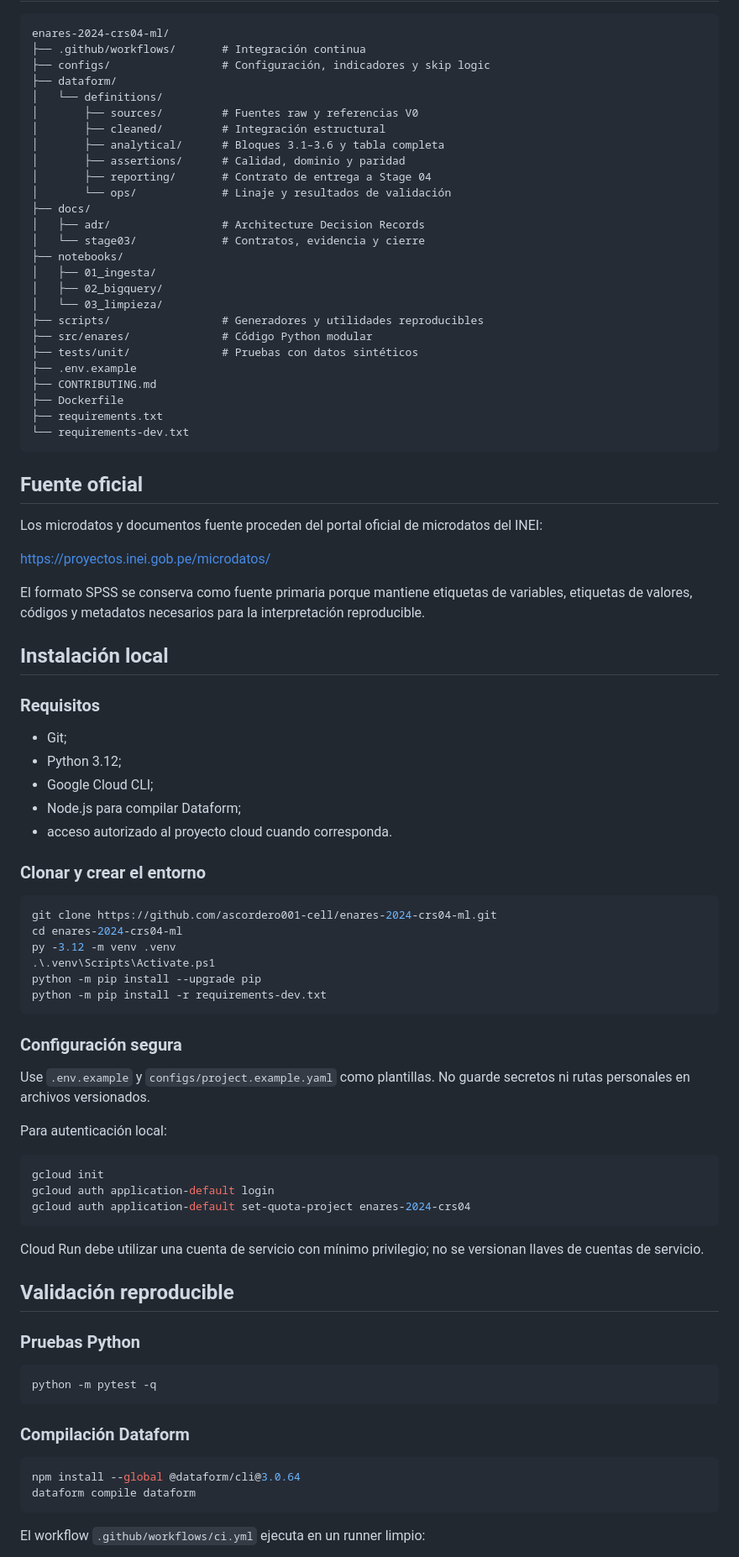
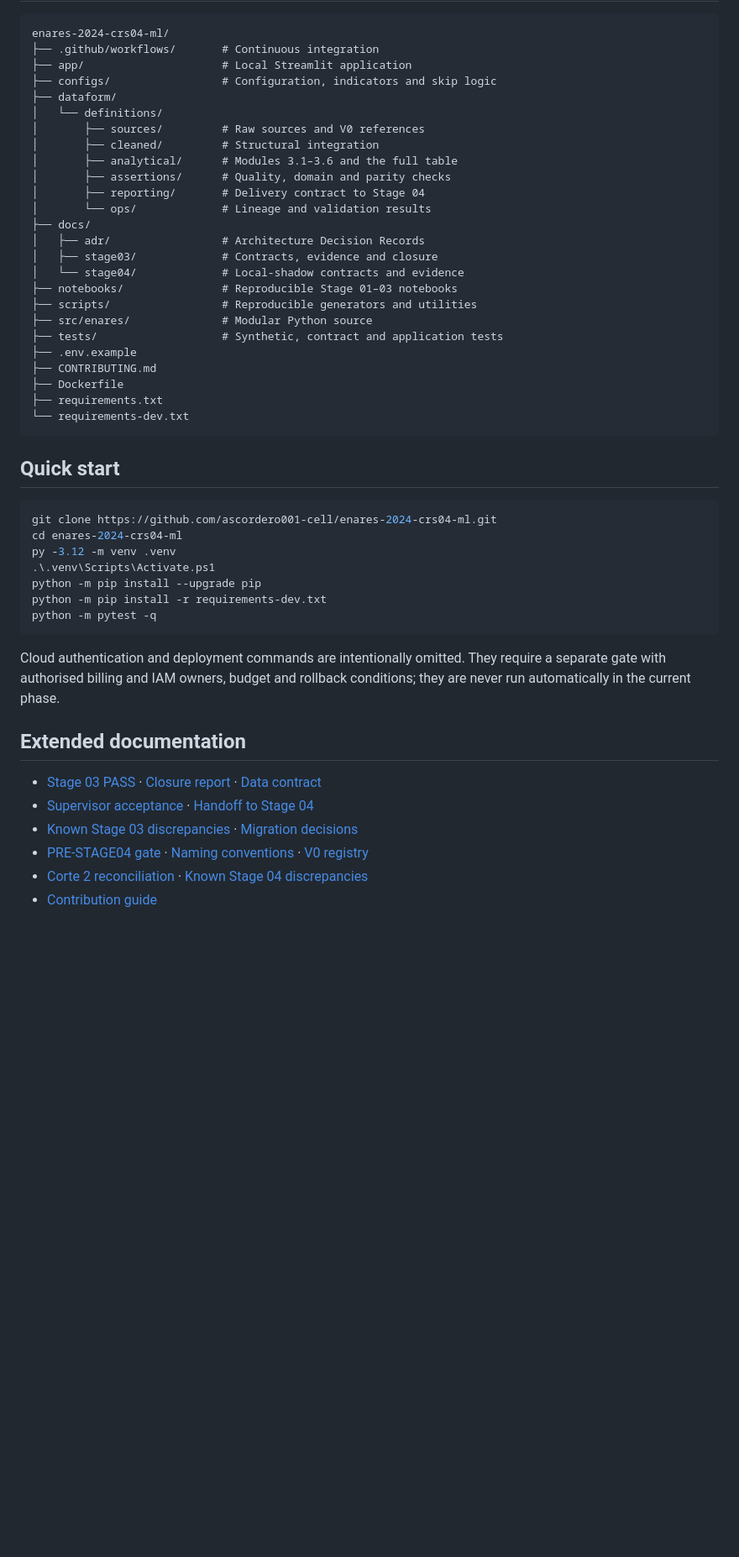
Before and after one commit to ascordero001-cell/enares-2024-crs04-ml, a Markdown page: README.md, the part around one of its changes. Shown at 84% size. Rendered like a GitHub page; blank space fills up the shorter version.

````diff
--- a/README.md
+++ b/README.md
@@ -116,26 +143,25 @@ diseño validado.
 
 ```text
 enares-2024-crs04-ml/
-├── .github/workflows/       # Integración continua
-├── configs/                 # Configuración, indicadores y skip logic
+├── .github/workflows/       # Continuous integration
+├── app/                     # Local Streamlit application
+├── configs/                 # Configuration, indicators and skip logic
 ├── dataform/
 │   └── definitions/
-│       ├── sources/         # Fuentes raw y referencias V0
-│       ├── cleaned/         # Integración estructural
-│       ├── analytical/      # Bloques 3.1–3.6 y tabla completa
-│       ├── assertions/      # Calidad, dominio y paridad
-│       ├── reporting/       # Contrato de entrega a Stage 04
-│       └── ops/             # Linaje y resultados de validación
+│       ├── sources/         # Raw sources and V0 references
+│       ├── cleaned/         # Structural integration
+│       ├── analytical/      # Modules 3.1–3.6 and the full table
+│       ├── assertions/      # Quality, domain and parity checks
+│       ├── reporting/       # Delivery contract to Stage 04
+│       └── ops/             # Lineage and validation results
 ├── docs/
 │   ├── adr/                 # Architecture Decision Records
-│   └── stage03/             # Contratos, evidencia y cierre
-├── notebooks/
-│   ├── 01_ingesta/
-│   ├── 02_bigquery/
-│   └── 03_limpieza/
-├── scripts/                 # Generadores y utilidades reproducibles
-├── src/enares/              # Código Python modular
-├── tests/unit/              # Pruebas con datos sintéticos
+│   ├── stage03/             # Contracts, evidence and closure
+│   └── stage04/             # Local-shadow contracts and evidence
+├── notebooks/               # Reproducible Stage 01–03 notebooks
+├── scripts/                 # Reproducible generators and utilities
+├── src/enares/              # Modular Python source
+├── tests/                   # Synthetic, contract and application tests
 ├── .env.example
 ├── CONTRIBUTING.md
 ├── Dockerfile
@@ -143,28 +169,7 @@ enares-2024-crs04-ml/
 └── requirements-dev.txt
 ```
 
-## Fuente oficial
-
-Los microdatos y documentos fuente proceden del portal oficial de microdatos
-del INEI:
-
-<https://proyectos.inei.gob.pe/microdatos/>
-
-El formato SPSS se conserva como fuente primaria porque mantiene etiquetas de
-variables, etiquetas de valores, códigos y metadatos necesarios para la
-interpretación reproducible.
-
-## Instalación local
-
-### Requisitos
-
-- Git;
-- Python 3.12;
-- Google Cloud CLI;
-- Node.js para compilar Dataform;
-- acceso autorizado al proyecto cloud cuando corresponda.
-
-### Clonar y crear el entorno
+## Quick start
 
 ```powershell
 git clone https://github.com/ascordero001-cell/enares-2024-crs04-ml.git
@@ -173,38 +178,19 @@ py -3.12 -m venv .venv
 .\.venv\Scripts\Activate.ps1
 python -m pip install --upgrade pip
 python -m pip install -r requirements-dev.txt
-```
-
-### Configuración segura
-
-Use `.env.example` y `configs/project.example.yaml` como plantillas. No guarde
-secretos ni rutas personales en archivos versionados.
-
-Para autenticación local:
-
-```powershell
-gcloud init
-gcloud auth application-default login
-gcloud auth application-default set-quota-project enares-2024-crs04
-```
-
-Cloud Run debe utilizar una cuenta de servicio con mínimo privilegio; no se
-versionan llaves de cuentas de servicio.
-
-## Validación reproducible
-
-### Pruebas Python
-
-```powershell
 python -m pytest -q
 ```
 
-### Compilación Dataform
+Cloud authentication and deployment commands are intentionally omitted. They
+require a separate gate with authorised billing and IAM owners, budget and
+rollback conditions; they are never run automatically in the current phase.
 
-```powershell
-npm install --global @dataform/cli@3.0.64
-dataform compile dataform
-```
+## Extended documentation
 
-El workflow `.github/workflows/ci.yml` ejecuta en un runner limpio:
+- [Stage 03 PASS](docs/stage03/stage3_pass.md) · [Closure report](docs/stage03/stage3_closure_report.md) · [Data contract](docs/stage03/stage03_data_contract.md)
+- [Supervisor acceptance](docs/stage03/stage03_supervisor_acceptance.md) · [Handoff to Stage 04](docs/stage03/stage04_handoff.md)
+- [Known Stage 03 discrepancies](docs/stage03/known_discrepancies.md) · [Migration decisions](docs/stage03/migration_decisions.md)
+- [PRE-STAGE04 gate](PRE_STAGE04.md) · [Naming conventions](NAMING_CONVENTIONS.md) · [V0 registry](CRS04_STAGE04_VERSION_0_REGISTRO.md)
+- [Corte 2 reconciliation](docs/stage04/reconciliation_modules_31_36.md) · [Known Stage 04 discrepancies](docs/stage04/known_discrepancies.md)
+- [Contribution guide](CONTRIBUTING.md)
 
````
Also changed, not shown: other parts of README.md (+124 -190 lines).
